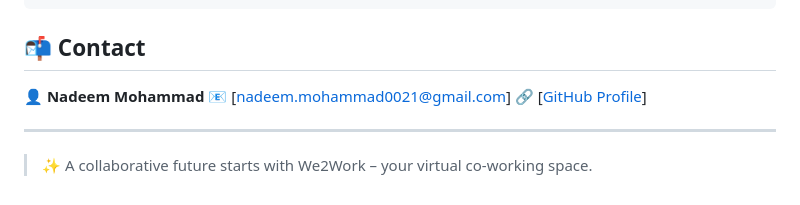
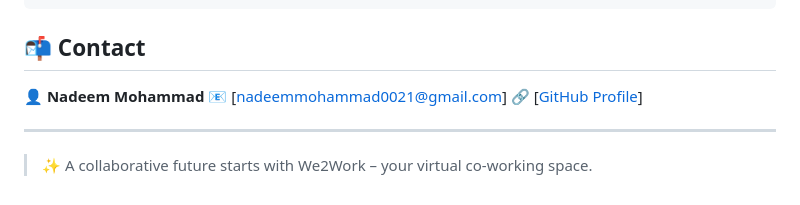
Before and after one commit to Nadeem-mohammad0021/we2work, a Markdown page: README.md, the part around the change. Rendered like a GitHub page.

```diff
--- a/README.md
+++ b/README.md
@@ -134,7 +134,7 @@ We welcome contributions from developers, designers, and testers.
 ## 📬 Contact
 
 **👤 Nadeem Mohammad**
-📧 [[nadeem.mohammad0021@gmail.com](mailto:nadeem.mohammad0021@gmail.com)]
+📧 [[nadeemmohammad0021@gmail.com](mailto:nadeemmohammad0021@gmail.com)]
 🔗 [[GitHub Profile](https://github.com/Nadeem-mohammad0021)]
 
 ---
```
